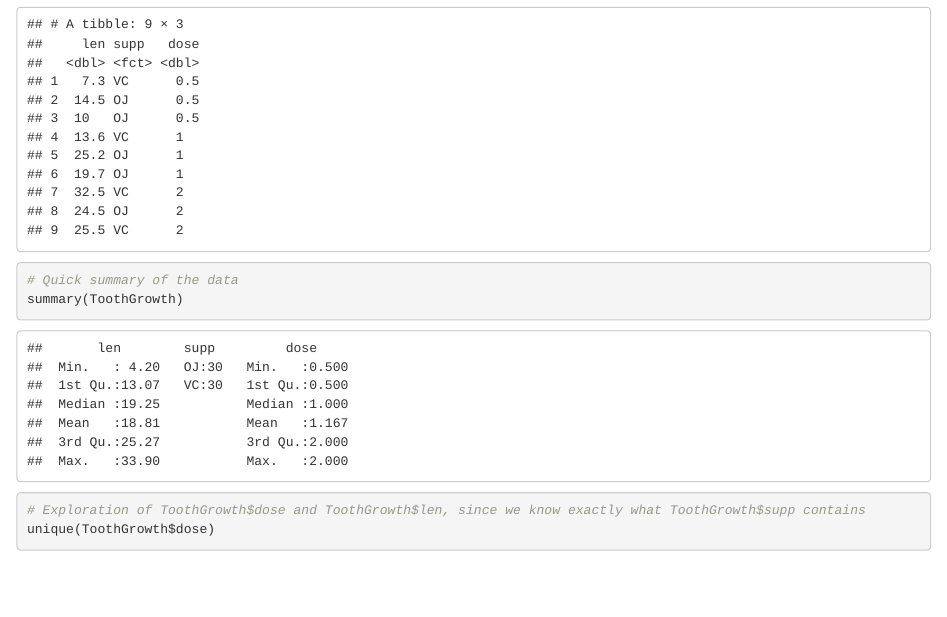
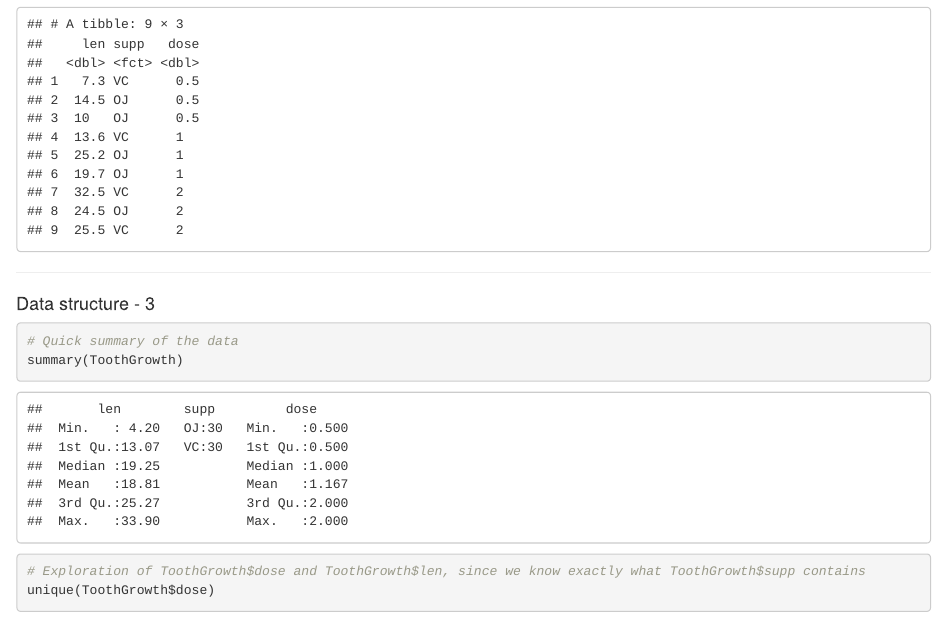
Before and after one commit to udriss/Reproducible-Pitch, an R Markdown document (index.Rmd): the page in a window 1100 px wide, from 1360 px down. Rendered offline with R 4.5, knitr and Pandoc, with nearby package versions; code that draws random numbers runs with fixed seeds of ours.

Commit message:
moving code to fit pages presentation.

````diff
--- a/index.Rmd
+++ b/index.Rmd
@@ -56,14 +56,17 @@ str(ToothGrowth)
 library(tidyr)
 library(rstatix)
 ToothGrowth %>% sample_n_by(dose, size = 3)
+```
+
+***
+#### Data structure - 3
+```{r}
 # Quick summary of the data
 summary(ToothGrowth)
 # Exploration of ToothGrowth$dose and ToothGrowth$len, since we know exactly what ToothGrowth$supp contains
 unique(ToothGrowth$dose)
 unique(ToothGrowth$len)
 ```
-
-***
 
 #### Box plot - code
 
````
